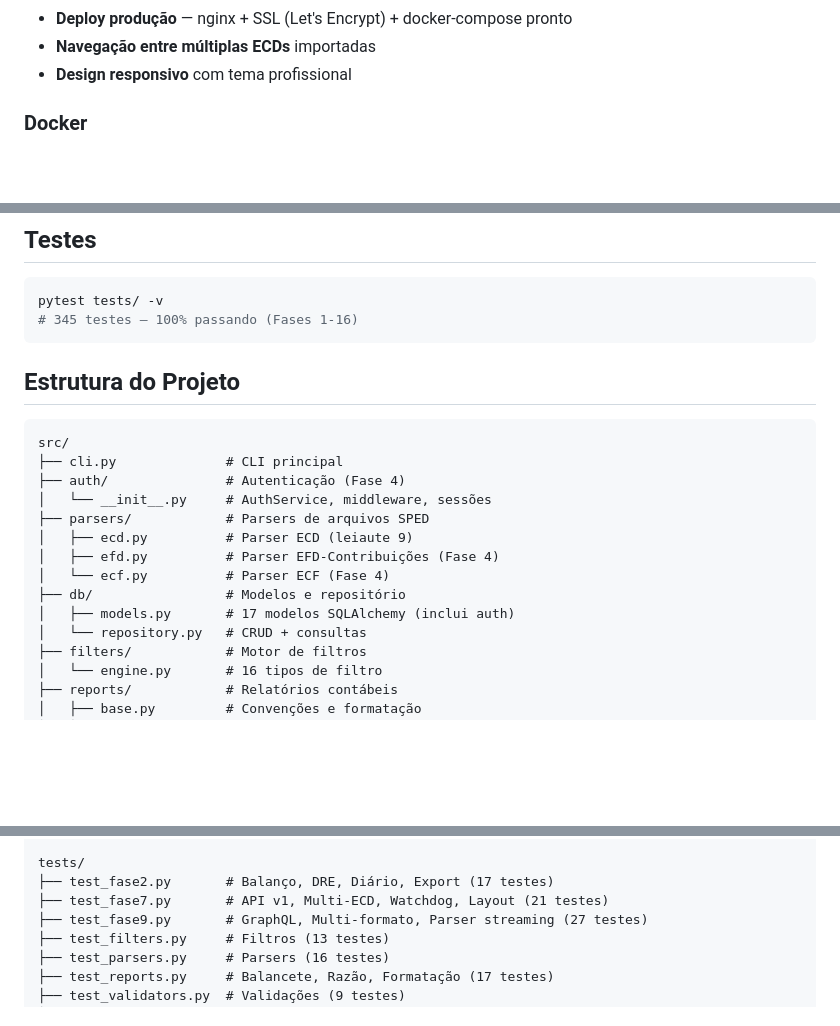
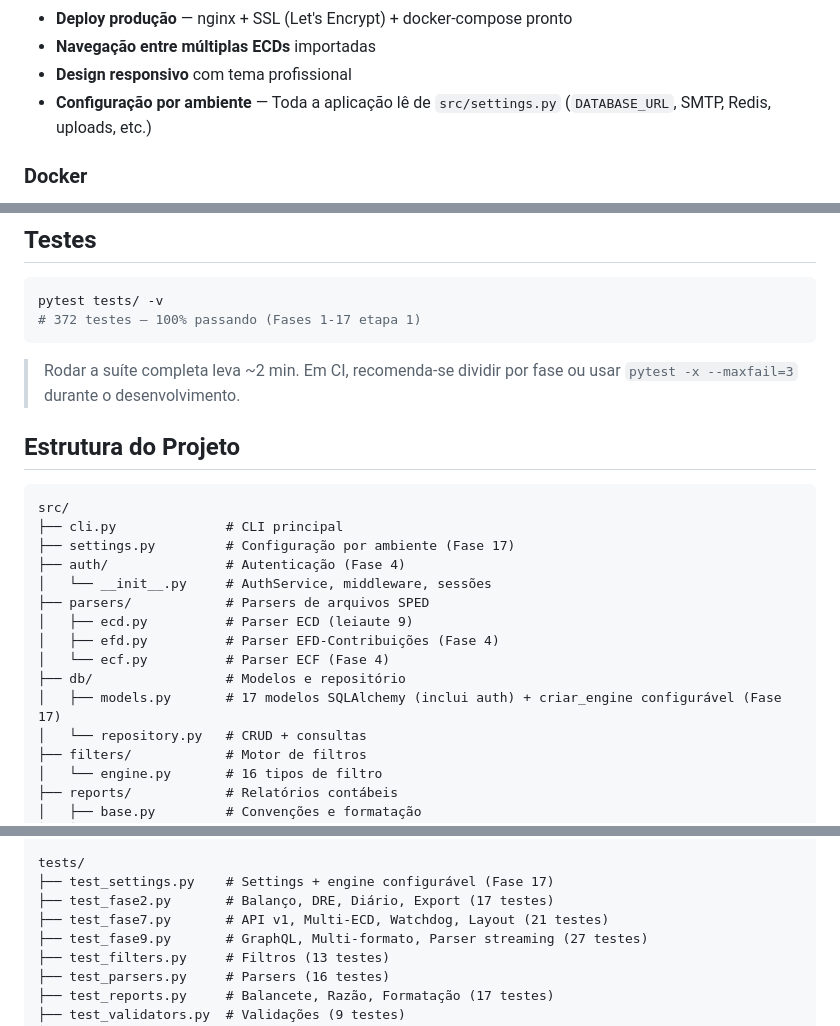
Before and after one commit to fredabsd-svg/SPED-HUB, a Markdown page: README.md, 3 parts joined by grey strips. Rendered like a GitHub page; blank space fills up the shorter version.

````diff
--- a/README.md
+++ b/README.md
@@ -37,6 +37,7 @@ Plataforma multiempresa de conformidade fiscal para escritórios contábeis. Imp
 - **Deploy produção** — nginx + SSL (Let's Encrypt) + docker-compose pronto
 - **Navegação entre múltiplas ECDs** importadas
 - **Design responsivo** com tema profissional
+- **Configuração por ambiente** — Toda a aplicação lê de `src/settings.py` (`DATABASE_URL`, SMTP, Redis, uploads, etc.)
 
 ### Docker
 - **Dockerfile** multi-stage (builder + runtime) otimizado
@@ -98,14 +141,18 @@ sped-hub-watchdog --dir ./uploads --db sped_hub.db --interval 30
 
 ```bash
 pytest tests/ -v
-# 345 testes — 100% passando (Fases 1-16)
+# 372 testes — 100% passando (Fases 1-17 etapa 1)
 ```
+
+> Rodar a suíte completa leva ~2 min. Em CI, recomenda-se dividir por fase
+> ou usar `pytest -x --maxfail=3` durante o desenvolvimento.
 
 ## Estrutura do Projeto
 
 ```
 src/
 ├── cli.py              # CLI principal
+├── settings.py         # Configuração por ambiente (Fase 17)
 ├── auth/               # Autenticação (Fase 4)
 │   └── __init__.py     # AuthService, middleware, sessões
 ├── parsers/            # Parsers de arquivos SPED
@@ -113,7 +160,7 @@ src/
 │   ├── efd.py          # Parser EFD-Contribuições (Fase 4)
 │   └── ecf.py          # Parser ECF (Fase 4)
 ├── db/                 # Modelos e repositório
-│   ├── models.py       # 17 modelos SQLAlchemy (inclui auth)
+│   ├── models.py       # 17 modelos SQLAlchemy (inclui auth) + criar_engine configurável (Fase 17)
 │   └── repository.py   # CRUD + consultas
 ├── filters/            # Motor de filtros
 │   └── engine.py       # 16 tipos de filtro
@@ -159,6 +206,7 @@ src/
     └── ecd_v9.yml      # 30 registros ECD
 
 tests/
+├── test_settings.py    # Settings + engine configurável (Fase 17)
 ├── test_fase2.py       # Balanço, DRE, Diário, Export (17 testes)
 ├── test_fase7.py       # API v1, Multi-ECD, Watchdog, Layout (21 testes)
 ├── test_fase9.py       # GraphQL, Multi-formato, Parser streaming (27 testes)
````
Also changed, not shown: other parts of README.md (+44 -2 lines), continuidade.MD (+104 -132 lines).
